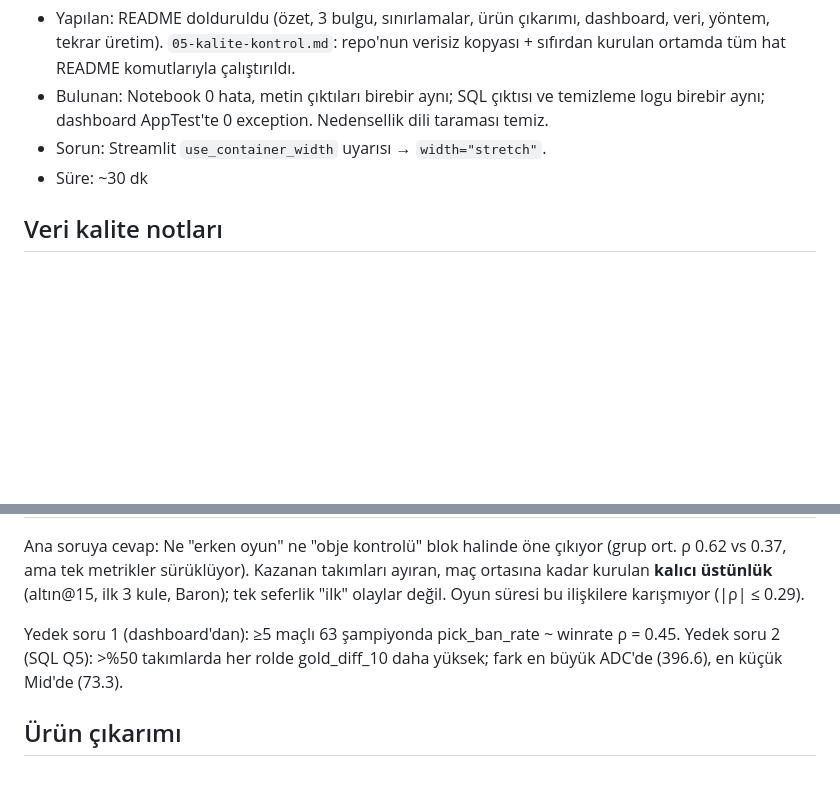
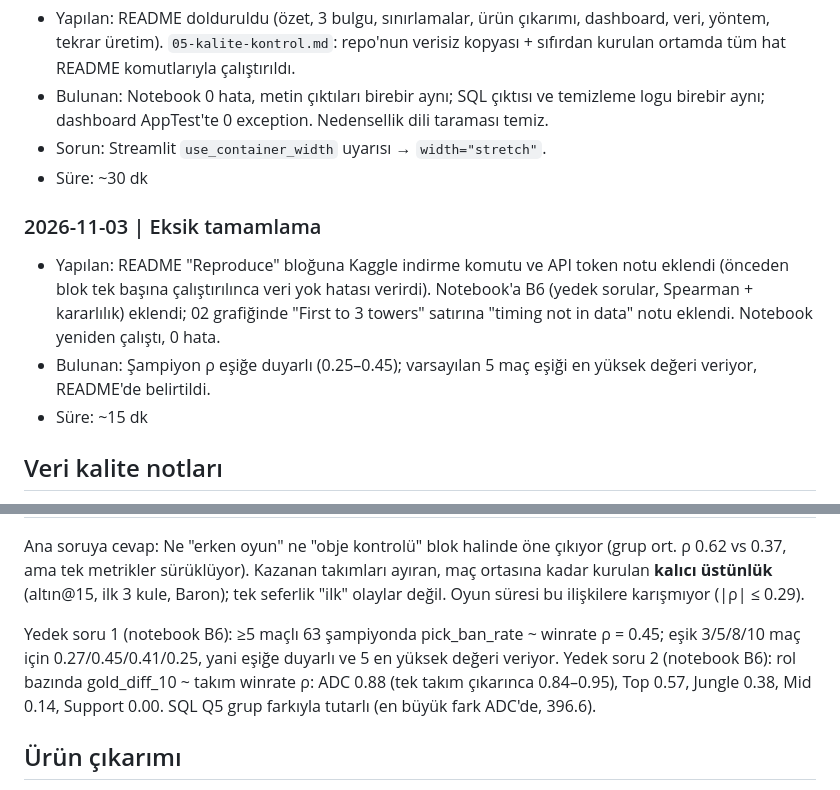
Before and after one commit to ibrahimbinbuga/msi-2026-early-game-vs-objectives, a Markdown page: DEVLOG.md, 2 parts joined by grey strips. Drawn GitHub-style; blank space fills up the shorter version.

```diff
--- a/DEVLOG.md
+++ b/DEVLOG.md
@@ -85,6 +85,11 @@ Başlangıç: 2026-11-03
 - Sorun: Streamlit `use_container_width` uyarısı → `width="stretch"`.
 - Süre: ~30 dk
 
+### 2026-11-03 | Eksik tamamlama
+- Yapılan: README "Reproduce" bloğuna Kaggle indirme komutu ve API token notu eklendi (önceden blok tek başına çalıştırılınca veri yok hatası verirdi). Notebook'a B6 (yedek sorular, Spearman + kararlılık) eklendi; 02 grafiğinde "First to 3 towers" satırına "timing not in data" notu eklendi. Notebook yeniden çalıştı, 0 hata.
+- Bulunan: Şampiyon ρ eşiğe duyarlı (0.25–0.45); varsayılan 5 maç eşiği en yüksek değeri veriyor, README'de belirtildi.
+- Süre: ~15 dk
+
 ## Veri kalite notları
 - Satır/sütun: teams 11×30, players 55×29, champions 104×21. Başlıklar Data_Dictionary.md ile birebir ve aynı sırada.
 - Eksik değerler: teams 3 hücre (elder_dragon_rate: DCG, TSW, TES). players 0. champions 48 hücre = 3 şampiyon (Kennen, Rek'Sai, Malphite) × 16 sütun; bu satırlarda kills/deaths/assists = 0, pick/ban oranları dahil diğer her şey NaN.
@@ -104,7 +109,7 @@ Başlangıç: 2026-11-03
 
 Ana soruya cevap: Ne "erken oyun" ne "obje kontrolü" blok halinde öne çıkıyor (grup ort. ρ 0.62 vs 0.37, ama tek metrikler sürüklüyor). Kazanan takımları ayıran, maç ortasına kadar kurulan **kalıcı üstünlük** (altın@15, ilk 3 kule, Baron); tek seferlik "ilk" olaylar değil. Oyun süresi bu ilişkilere karışmıyor (|ρ| ≤ 0.29).
 
-Yedek soru 1 (dashboard'dan): ≥5 maçlı 63 şampiyonda pick_ban_rate ~ winrate ρ = 0.45. Yedek soru 2 (SQL Q5): >%50 takımlarda her rolde gold_diff_10 daha yüksek; fark en büyük ADC'de (396.6), en küçük Mid'de (73.3).
+Yedek soru 1 (notebook B6): ≥5 maçlı 63 şampiyonda pick_ban_rate ~ winrate ρ = 0.45; eşik 3/5/8/10 maç için 0.27/0.45/0.41/0.25, yani eşiğe duyarlı ve 5 en yüksek değeri veriyor. Yedek soru 2 (notebook B6): rol bazında gold_diff_10 ~ takım winrate ρ: ADC 0.88 (tek takım çıkarınca 0.84–0.95), Top 0.57, Jungle 0.38, Mid 0.14, Support 0.00. SQL Q5 grup farkıyla tutarlı (en büyük fark ADC'de, 396.6).
 
 ## Ürün çıkarımı
 Bir takım/maç analitiği ürünü (yayın grafiği, scouting paneli) "takım formu" göstergesi olarak tek seferlik "ilk" istatistiklerini (ilk kan, ilk ejder) öne çıkarmamalı; belirli bir dakikadaki altın farkı gibi kalıcı üstünlük metrikleri bu veride kazananlarla çok daha tutarlı birlikte hareket ediyor. (Betimsel, 11 takım; A/B ya da maç bazında doğrulanmadı.)
```
Also changed, not shown: README.md (+6 -1 lines), figures/02_spearman_by_metric.png, 1 other file.
